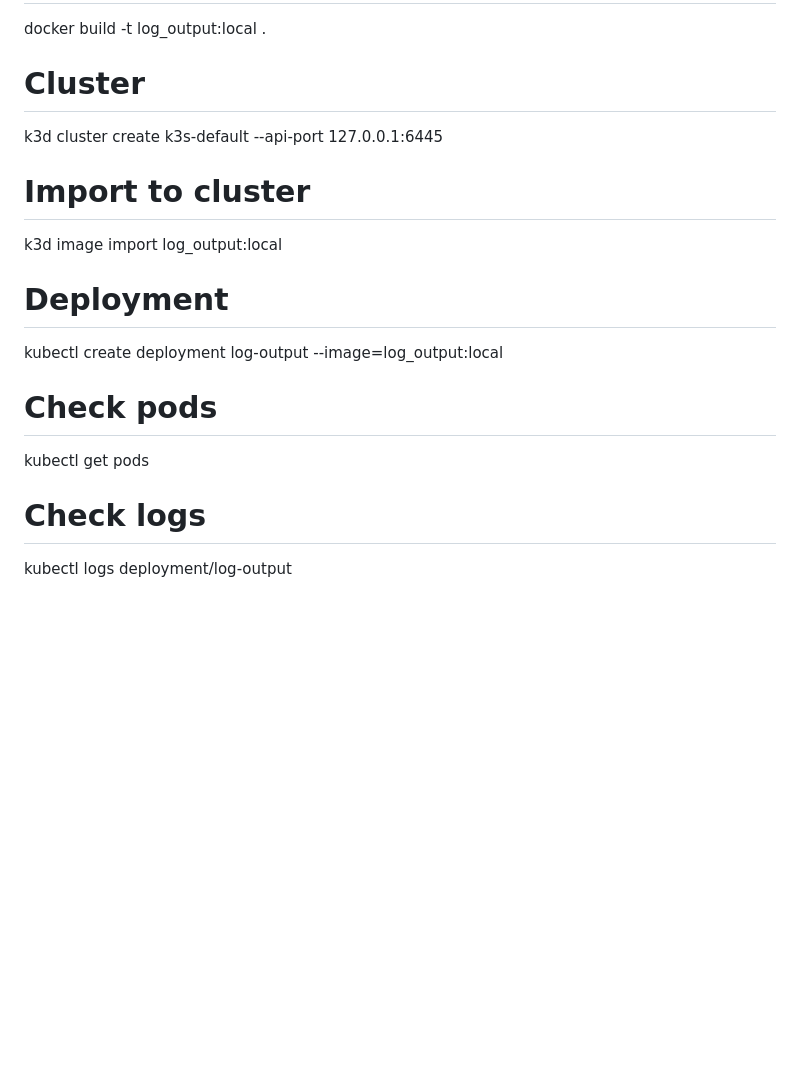
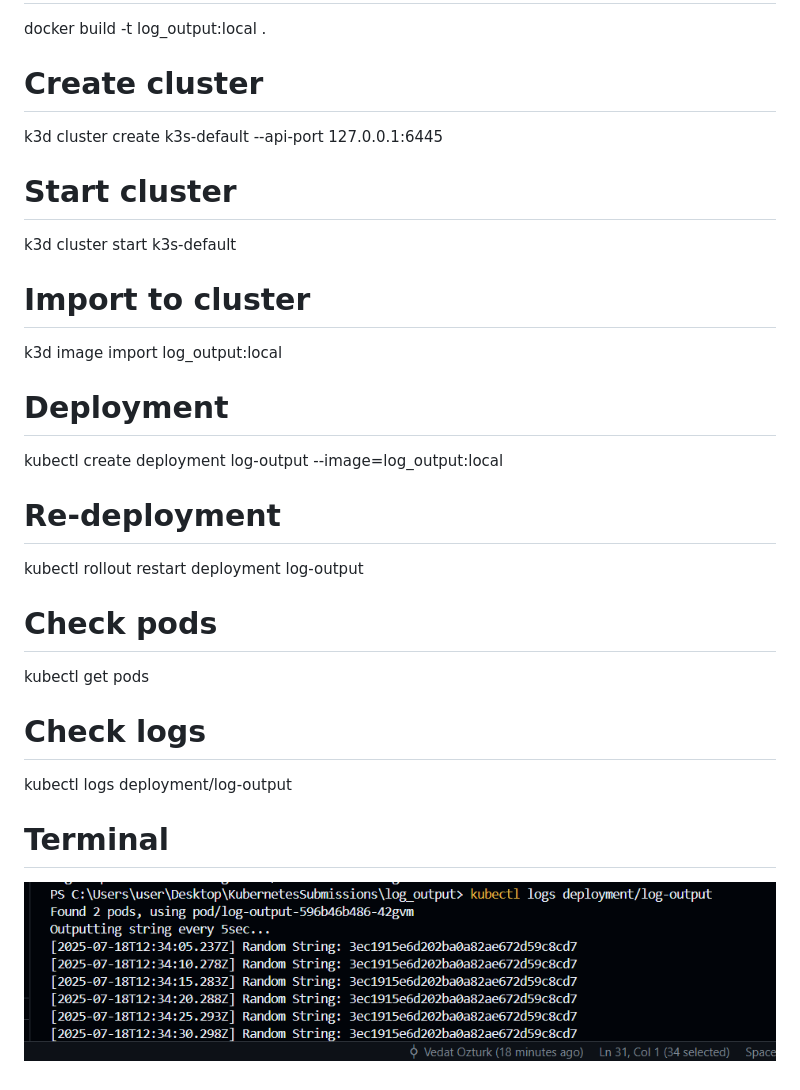
Before and after one commit to OzturkVedat/KubernetesSubmissions, a Markdown page: log_output/README.md, the part around the change. Rendered like a GitHub page; pictures changed too: log_output/docs/logs.png (added); blank space fills up the shorter version.

Commit message:
ss added

```diff
--- a/log_output/README.md
+++ b/log_output/README.md
@@ -2,9 +2,13 @@
 
 docker build -t log_output:local .
 
-# Cluster
+# Create cluster
 
 k3d cluster create k3s-default --api-port 127.0.0.1:6445
+
+# Start cluster
+
+k3d cluster start k3s-default
 
 # Import to cluster
 
@@ -14,6 +18,10 @@ k3d image import log_output:local
 
 kubectl create deployment log-output --image=log_output:local
 
+# Re-deployment
+
+kubectl rollout restart deployment log-output
+
 # Check pods
 
 kubectl get pods
@@ -21,3 +29,7 @@ kubectl get pods
 # Check logs
 
 kubectl logs deployment/log-output
+
+# Terminal
+
+![Terminal ss](docs/logs.png)
```
